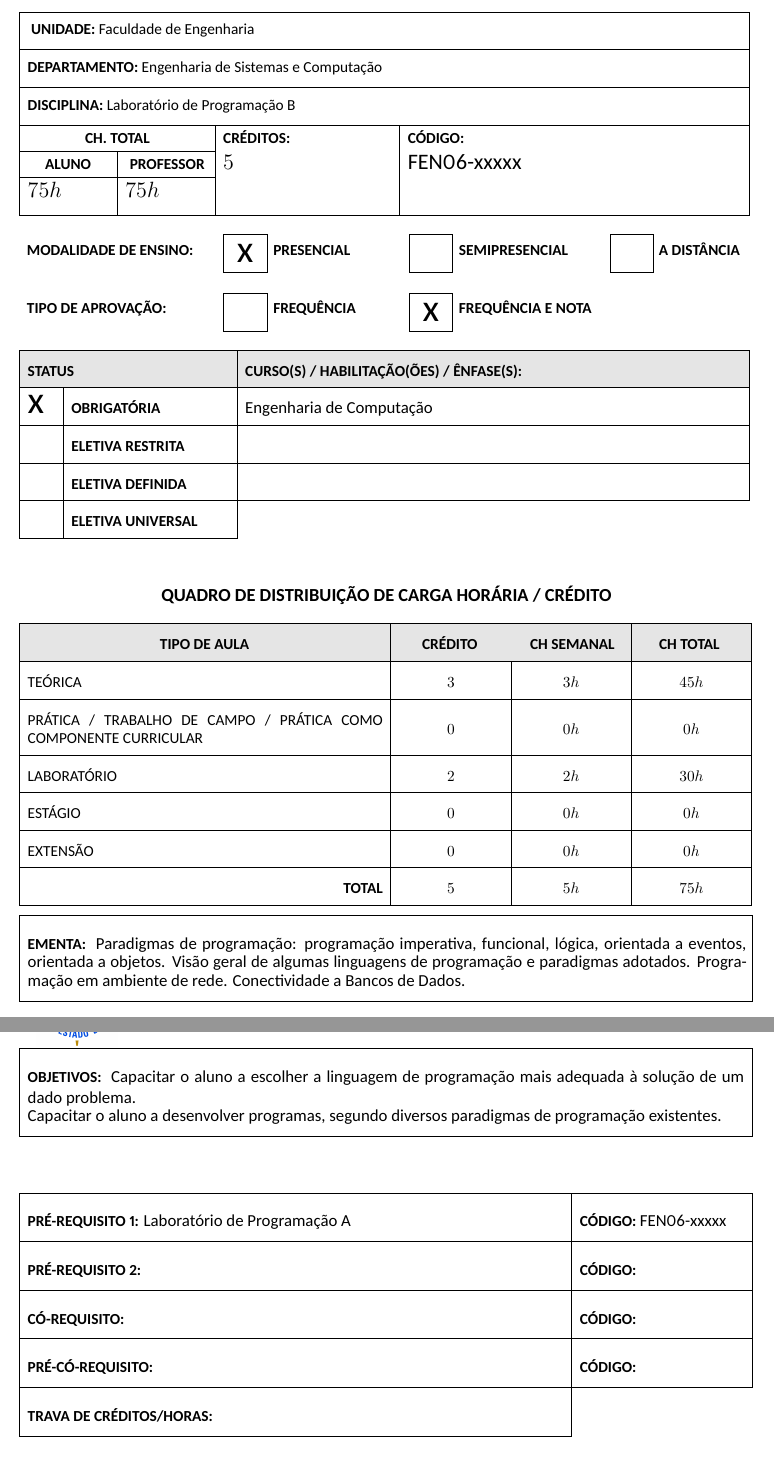
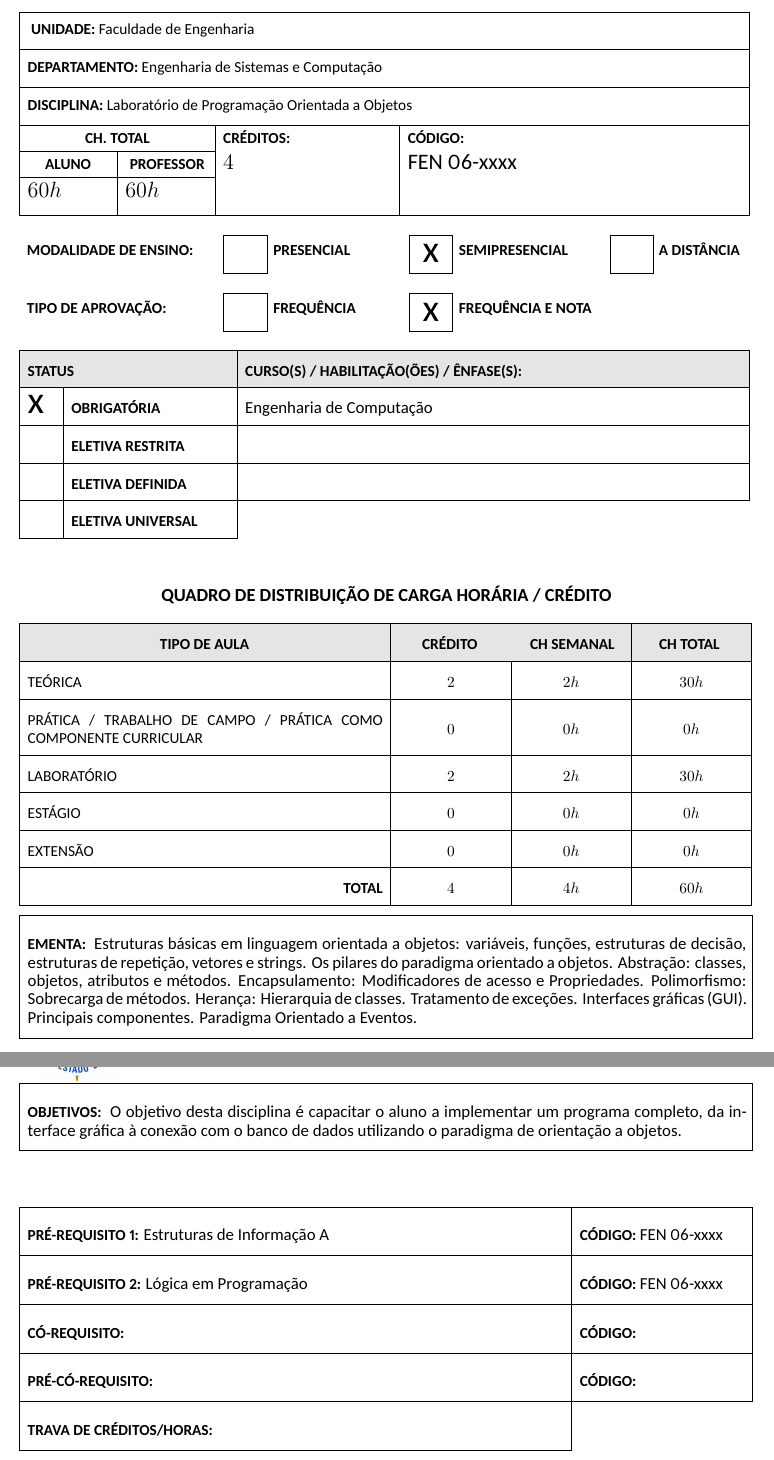
Before and after one commit to jaraujouerj/CurriculoDesc2024, a LaTeX document (LaboratorioDeProgramacaoB.tex): two parts of pages 1 and 2 of 2 before the commit and two parts of pages 1 and 2 of 3 after it, joined at a grey line, cut so that both start at the same text. Compiled offline with XeLaTeX.

Commit message:
Atualizados Laboratório de Programação A e B

```diff
--- a/LaboratorioDeProgramacaoB.tex
+++ b/LaboratorioDeProgramacaoB.tex
@@ -6,33 +6,40 @@
 
 \begin{document}
 
-\nomeprofessor{Oscar Luiz Monteiro de Farias}
-\matriculaprofessor{31998-8}
+\nomeprofessor{Gabriel Cardoso de Carvalho}
+\matriculaprofessor{42.361-6}
 
-\ndisciplina {Laboratório de Programação B}
+\ndisciplina {\LabProgB}
 
-\chta		{75h}%carga horária total aluno
-\codigo	{FEN06-xxxxx}%Código da disciplina
+\chta		{\LabProgBCH h}%carga horária total aluno
+\codigo	{\LabProgBCod}%Código da disciplina
 
-\disciplinaisolada			{x} %Permite
+\disciplinaisolada %Permite
 \objetivos	{
-Capacitar o aluno a escolher a linguagem de programação mais adequada à solução de
-um dado problema.
-
-Capacitar o aluno a desenvolver programas, segundo diversos paradigmas de programação existentes.
+O objetivo desta disciplina é capacitar o aluno a implementar um programa completo, da interface gráfica à conexão com o banco de dados utilizando o paradigma de orientação a objetos.
 }
 
 \ementa{
-Paradigmas de programação: programação imperativa, funcional, lógica, orientada a eventos,
-orientada a objetos. Visão geral de algumas linguagens de programação e paradigmas
-adotados. Programação em ambiente de rede. Conectividade a Bancos de Dados.
+Estruturas básicas em linguagem orientada a objetos: variáveis, funções, estruturas de decisão, estruturas de repetição, vetores e strings.
+Os pilares do paradigma orientado a objetos.
+Abstração: classes, objetos, atributos e métodos.
+Encapsulamento: Modificadores de acesso e Propriedades.
+Polimorfismo: Sobrecarga de métodos.
+Herança: Hierarquia de classes.
+Tratamento de exceções.
+Interfaces gráficas (GUI).
+Principais componentes.
+Paradigma Orientado a Eventos.
 }
-\preum	{Laboratório de Programação A} %
-\codpreum	{FEN06-xxxxx} %
+\preum	{\EstrInf} %
+\codpreum	{\EstrInfCod} %
+\predois	{\LogProg} %
+\codpredois	{\LogProgCod} %
 
 
-\credteorica	{3} %
+\credteorica	{2} %
 \credlab	{2} %
+\semipresencial	%
 
-\formementa{LabProgII}
+\formementa{LabPOO}
 \end{document}
```
Also changed, not shown: LaboratorioDeProgramacaoA.tex (+6 -5 lines), LaboratorioDeProgramacaoA.pdf, LaboratorioDeProgramacaoB.pdf.
